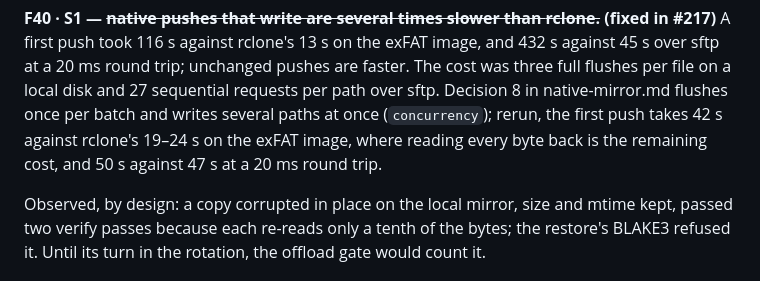
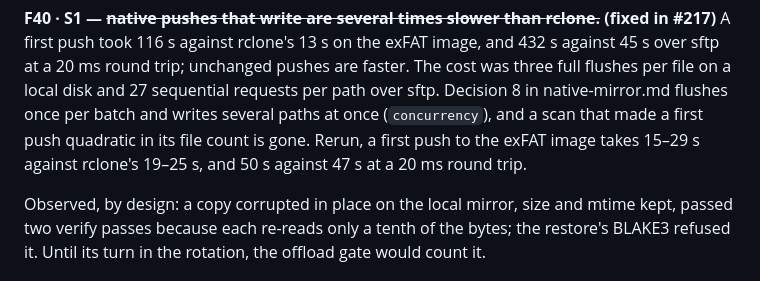
Before and after one commit to mbertschler/squirrel, a Markdown page: design/friction-log.md, the part around the change. Drawn GitHub-style.

```diff
--- a/design/friction-log.md
+++ b/design/friction-log.md
@@ -613,9 +613,9 @@ the exFAT image, and 432 s against 45 s over sftp at a 20 ms round trip;
 unchanged pushes are faster. The cost was three full flushes per file on a
 local disk and 27 sequential requests per path over sftp. Decision 8 in
 native-mirror.md flushes once per batch and writes several paths at once
-(`concurrency`); rerun, the first push takes 42 s against rclone's 19–24 s
-on the exFAT image, where reading every byte back is the remaining cost,
-and 50 s against 47 s at a 20 ms round trip.
+(`concurrency`), and a scan that made a first push quadratic in its file
+count is gone. Rerun, a first push to the exFAT image takes 15–29 s against
+rclone's 19–25 s, and 50 s against 47 s at a 20 ms round trip.
 
 Observed, by design: a copy corrupted in place on the local mirror, size and
 mtime kept, passed two verify passes because each re-reads only a tenth of
```
Also changed, not shown: design/native-mirror.md (+30 -7 lines).
